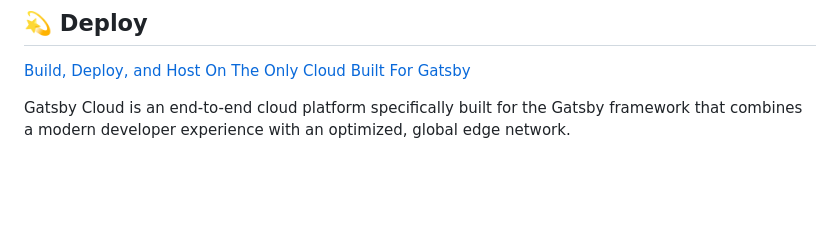
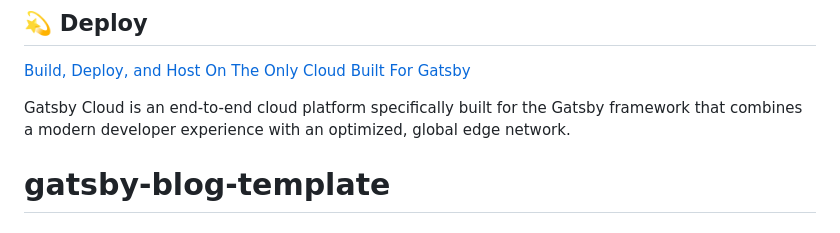
Before and after one commit to ETCraig/gatsby-blog-template, a Markdown page: README.md, the part around the change. Rendered like a GitHub page; blank space fills up the shorter version.

```diff
--- a/README.md
+++ b/README.md
@@ -97,3 +97,4 @@ Looking for more guidance? Full documentation for Gatsby lives [on the website](
 Gatsby Cloud is an end-to-end cloud platform specifically built for the Gatsby framework that combines a modern developer experience with an optimized, global edge network.
 
 <!-- AUTO-GENERATED-CONTENT:END -->
+# gatsby-blog-template
```
